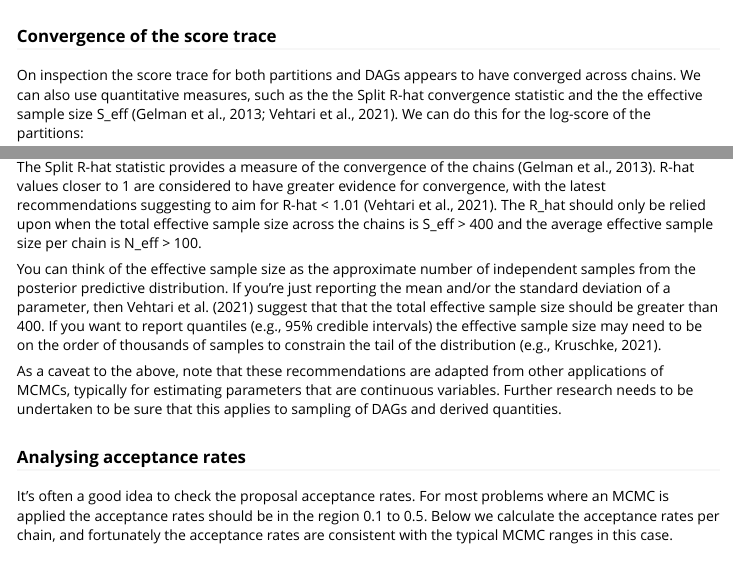
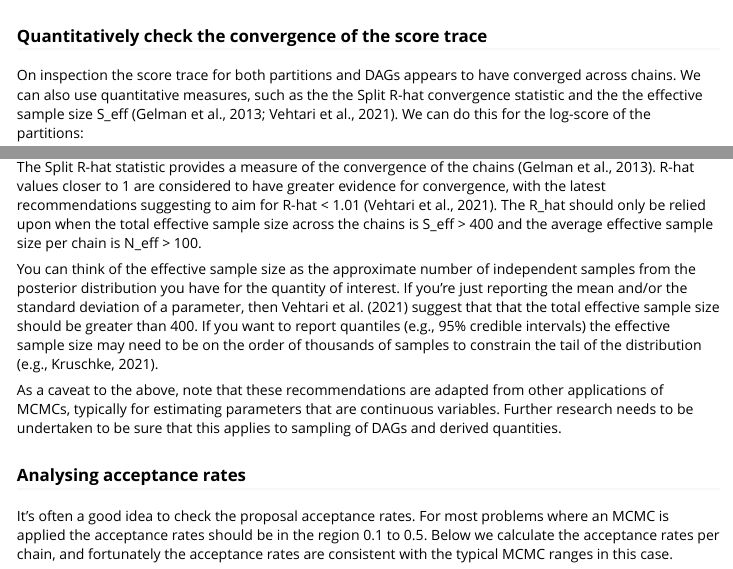
Before and after one commit to SpaceOdyssey/cia, an R Markdown document (vignettes/three_node_example.Rmd): the page in a window 1100 px wide, from 4300 px down, and a second part further down, joined at a grey line. Rendered offline with R 4.5, knitr and Pandoc, with nearby package versions; some code elsewhere in the file could not run offline; long lines of code are wrapped.

Commit message:
Cleaning up explanations.

````diff
--- a/vignettes/three_node_example.Rmd
+++ b/vignettes/three_node_example.Rmd
@@ -197,7 +197,7 @@ Plot trace of DAG scores for equilibrium states.
 PlotScoreTrace(eq_dag_chains, attribute = 'log_score', ylab = 'log(DAG score)', type = 'l')
 ```
 
-### Convergence of the score trace
+### Quantitatively check the convergence of the score trace
 
 On inspection the score trace for both partitions and DAGs appears to have
 converged across chains. We can also use quantitative measures, such as the
@@ -223,11 +223,11 @@ sample size across the chains is S_eff > 400 and the average effective sample si
 chain is N_eff > 100.
 
 You can think of the effective sample size as the approximate number of
-independent samples from the posterior predictive distribution. If you're just
-reporting the mean and/or the standard deviation of a parameter, then
-Vehtari et al. (2021) suggest that that the total effective sample size should
-be greater than 400. If you want to report quantiles (e.g., 95% credible
-intervals) the effective sample size may need to be on the
+independent samples from the posterior distribution you have for the quantity of
+interest. If you're just reporting the mean and/or the standard deviation of a
+parameter, then Vehtari et al. (2021) suggest that that the total effective
+sample size should be greater than 400. If you want to report quantiles
+(e.g., 95% credible intervals) the effective sample size may need to be on the
 order of thousands of samples to constrain the tail of the distribution
 (e.g., Kruschke, 2021).
 
````
Also changed, not shown: vignettes/three_node_example.Rmd (5 more changed lines).
